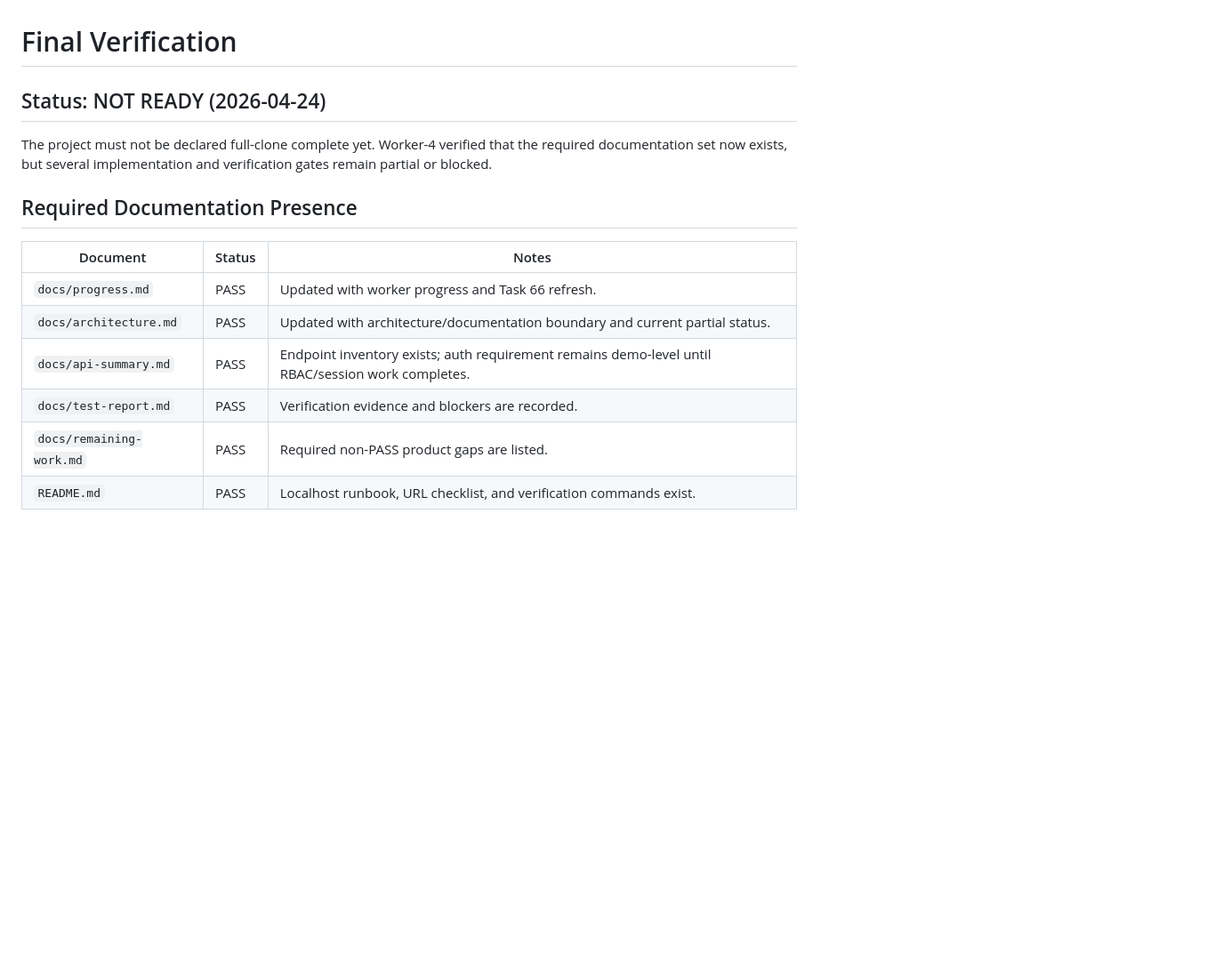
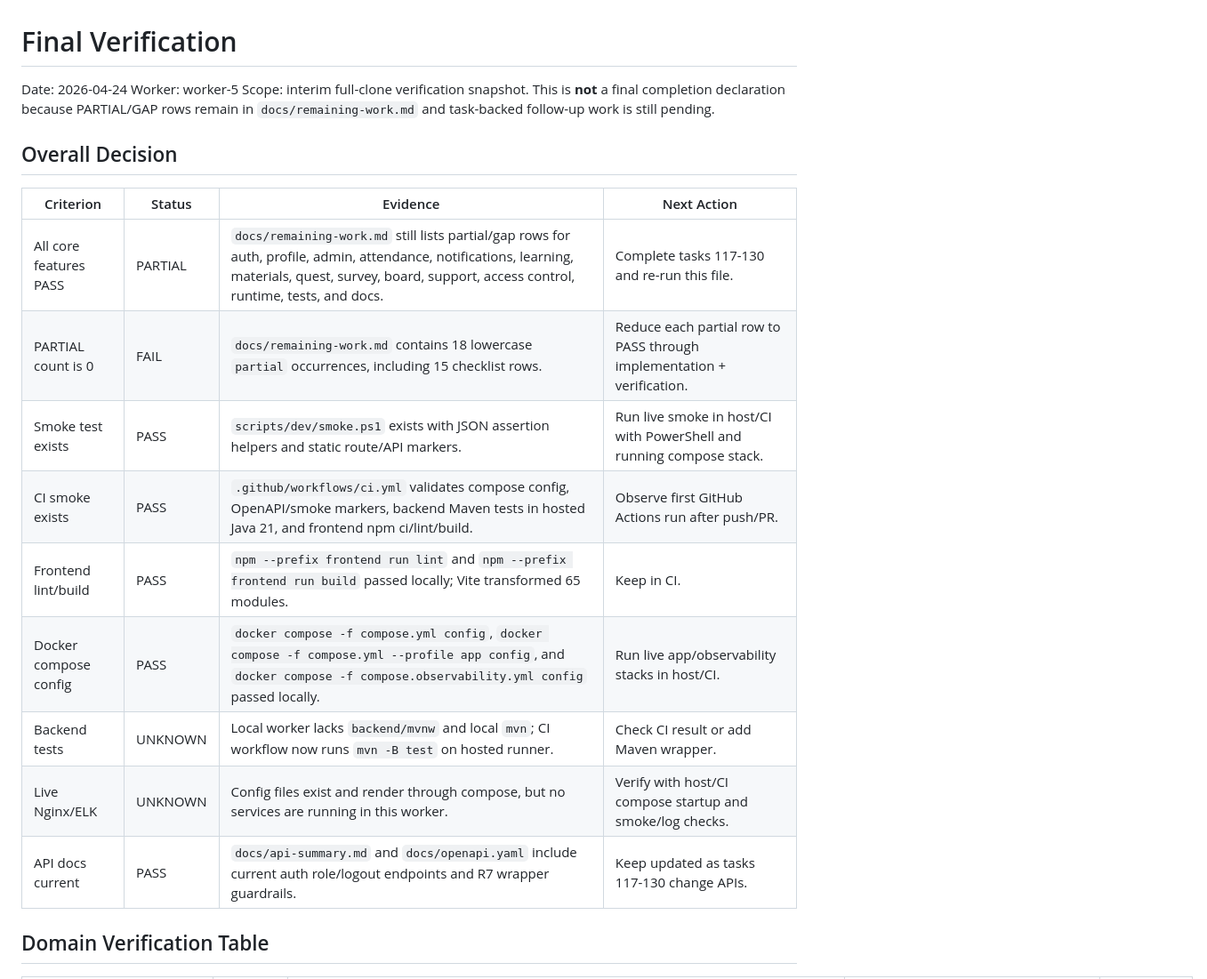
Before and after one commit to djm030/edu-ssafy-clone, a Markdown page: docs/final-verification.md, the part around one of its changes. Shown at 89% size. Rendered like a GitHub page; blank space fills up the shorter version.

```diff
--- a/docs/final-verification.md
+++ b/docs/final-verification.md
@@ -1,17 +1,22 @@
 # Final Verification
 
-## Status: NOT READY (2026-04-24)
+Date: 2026-04-24
+Worker: worker-5
+Scope: interim full-clone verification snapshot. This is **not** a final completion declaration because PARTIAL/GAP rows remain in `docs/remaining-work.md` and task-backed follow-up work is still pending.
 
-The project must not be declared full-clone complete yet. Worker-4 verified that the required documentation set now exists, but several implementation and verification gates remain partial or blocked.
+## Overall Decision
 
-## Required Documentation Presence
+| Criterion | Status | Evidence | Next Action |
+|---|---|---|---|
+| All core features PASS | PARTIAL | `docs/remaining-work.md` still lists partial/gap rows for auth, profile, admin, attendance, notifications, learning, materials, quest, survey, board, support, access control, runtime, tests, and docs. | Complete tasks 117-130 and re-run this file. |
+| PARTIAL count is 0 | FAIL | `docs/remaining-work.md` contains 18 lowercase `partial` occurrences, including 15 checklist rows. | Reduce each partial row to PASS through implementation + verification. |
+| Smoke test exists | PASS | `scripts/dev/smoke.ps1` exists with JSON assertion helpers and static route/API markers. | Run live smoke in host/CI with PowerShell and running compose stack. |
+| CI smoke exists | PASS | `.github/workflows/ci.yml` validates compose config, OpenAPI/smoke markers, backend Maven tests in hosted Java 21, and frontend npm ci/lint/build. | Observe first GitHub Actions run after push/PR. |
+| Frontend lint/build | PASS | `npm --prefix frontend run lint` and `npm --prefix frontend run build` passed locally; Vite transformed 65 modules. | Keep in CI. |
+| Docker compose config | PASS | `docker compose -f compose.yml config`, `docker compose -f compose.yml --profile app config`, and `docker compose -f compose.observability.yml config` passed locally. | Run live app/observability stacks in host/CI. |
+| Backend tests | UNKNOWN | Local worker lacks `backend/mvnw` and local `mvn`; CI workflow now runs `mvn -B test` on hosted runner. | Check CI result or add Maven wrapper. |
+| Live Nginx/ELK | UNKNOWN | Config files exist and render through compose, but no services are running in this worker. | Verify with host/CI compose startup and smoke/log checks. |
+| API docs current | PASS | `docs/api-summary.md` and `docs/openapi.yaml` include current auth role/logout endpoints and R7 wrapper guardrails. | Keep updated as tasks 117-130 change APIs. |
 
-| Document | Status | Notes |
-|---|---|---|
-| `docs/progress.md` | PASS | Updated with worker progress and Task 66 refresh. |
-| `docs/architecture.md` | PASS | Updated with architecture/documentation boundary and current partial status. |
-| `docs/api-summary.md` | PASS | Endpoint inventory exists; auth requirement remains demo-level until RBAC/session work completes. |
-| `docs/test-report.md` | PASS | Verification evidence and blockers are recorded. |
-| `docs/remaining-work.md` | PASS | Required non-PASS product gaps are listed. |
-| `README.md` | PASS | Localhost runbook, URL checklist, and verification commands exist. |
+## Domain Verification Table
 
```
Also changed, not shown: other parts of docs/final-verification.md (+29 -41 lines), docs/progress.md (+6 -0 lines).
